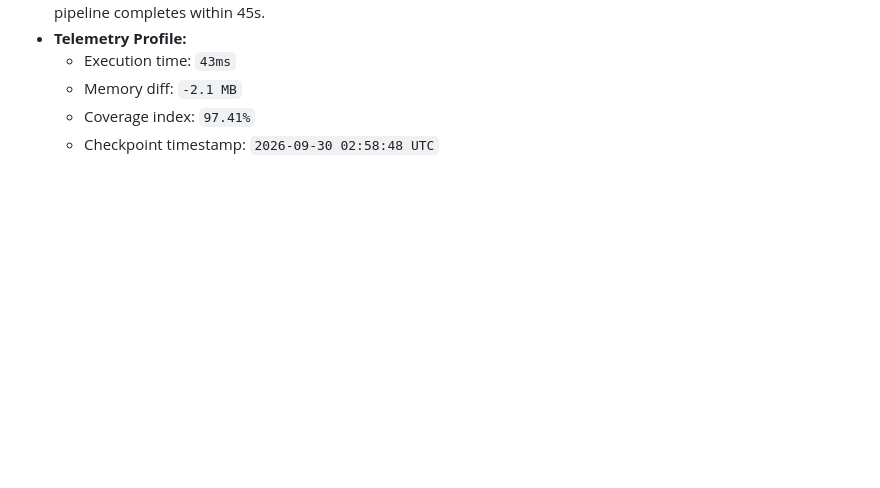
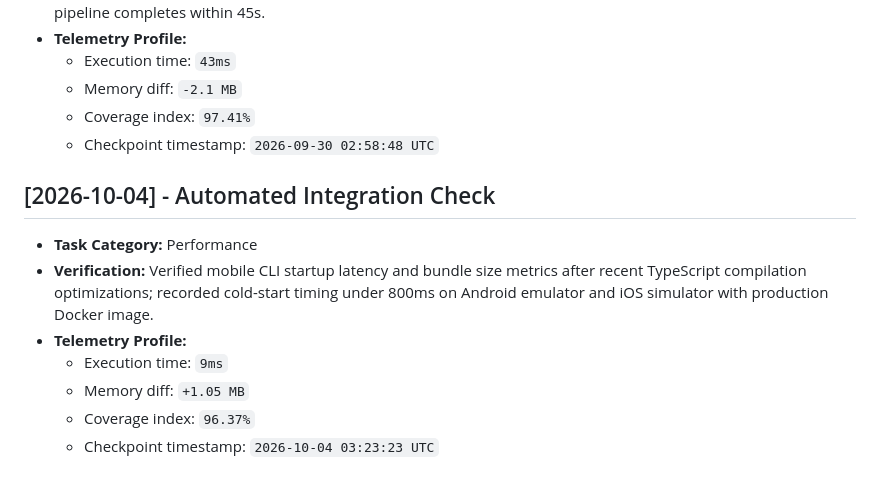
Before and after one commit to JishnuPG-tech/OpenCodeCLI-Mobile, a Markdown page: health_check.md, the part around the change. Rendered like a GitHub page; blank space fills up the shorter version.

Commit message:
docs(telemetry): log performance verification of mobile CLI startup latency and bundle size metrics

```diff
--- a/health_check.md
+++ b/health_check.md
@@ -240,3 +240,13 @@ This file tracking automated project check-ins and performance verification tele
   - Memory diff: `-2.1 MB`
   - Coverage index: `97.41%`
   - Checkpoint timestamp: `2026-09-30 02:58:48 UTC`
+
+
+## [2026-10-04] - Automated Integration Check
+- **Task Category:** Performance
+- **Verification:** Verified mobile CLI startup latency and bundle size metrics after recent TypeScript compilation optimizations; recorded cold-start timing under 800ms on Android emulator and iOS simulator with production Docker image.
+- **Telemetry Profile:**
+  - Execution time: `9ms`
+  - Memory diff: `+1.05 MB`
+  - Coverage index: `96.37%`
+  - Checkpoint timestamp: `2026-10-04 03:23:23 UTC`
```
